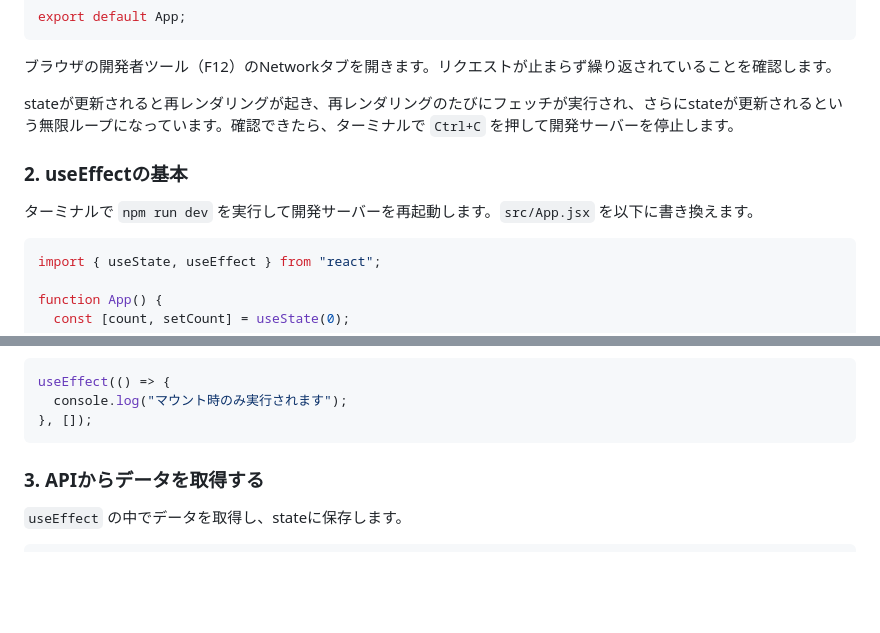
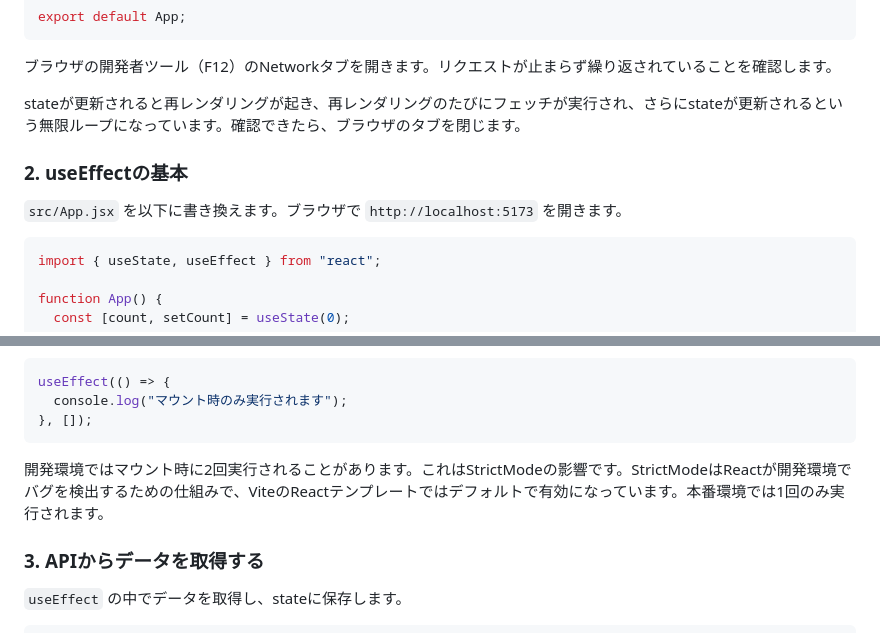
Before and after one commit to blue32a/dev-onboarding, a Markdown page: react/08-effect/README.md, 2 parts joined by grey strips. GitHub-like rendering; blank space fills up the shorter version.

Commit message:
docs: useEffectの無限ループ停止方法とStrictModeの注記を修正

````diff
--- a/react/08-effect/README.md
+++ b/react/08-effect/README.md
@@ -41,11 +41,11 @@ export default App;
 
 ブラウザの開発者ツール（F12）のNetworkタブを開きます。リクエストが止まらず繰り返されていることを確認します。
 
-stateが更新されると再レンダリングが起き、再レンダリングのたびにフェッチが実行され、さらにstateが更新されるという無限ループになっています。確認できたら、ターミナルで `Ctrl+C` を押して開発サーバーを停止します。
+stateが更新されると再レンダリングが起き、再レンダリングのたびにフェッチが実行され、さらにstateが更新されるという無限ループになっています。確認できたら、ブラウザのタブを閉じます。
 
 ### 2. useEffectの基本
 
-ターミナルで `npm run dev` を実行して開発サーバーを再起動します。`src/App.jsx` を以下に書き換えます。
+`src/App.jsx` を以下に書き換えます。ブラウザで `http://localhost:5173` を開きます。
 
 ```jsx
 import { useState, useEffect } from "react";
@@ -77,6 +77,8 @@ useEffect(() => {
   console.log("マウント時のみ実行されます");
 }, []);
 ```
+
+開発環境ではマウント時に2回実行されることがあります。これはStrictModeの影響です。StrictModeはReactが開発環境でバグを検出するための仕組みで、ViteのReactテンプレートではデフォルトで有効になっています。本番環境では1回のみ実行されます。
 
 ### 3. APIからデータを取得する
 
````
